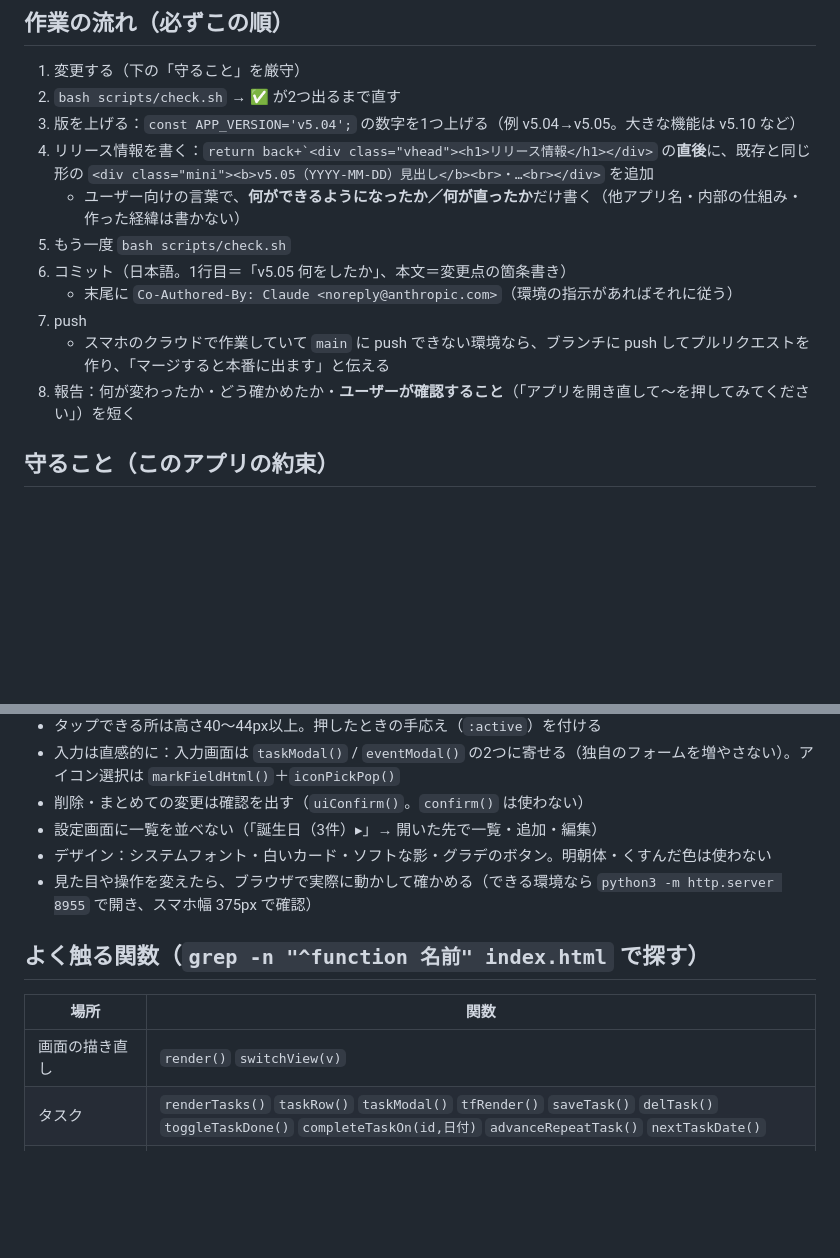
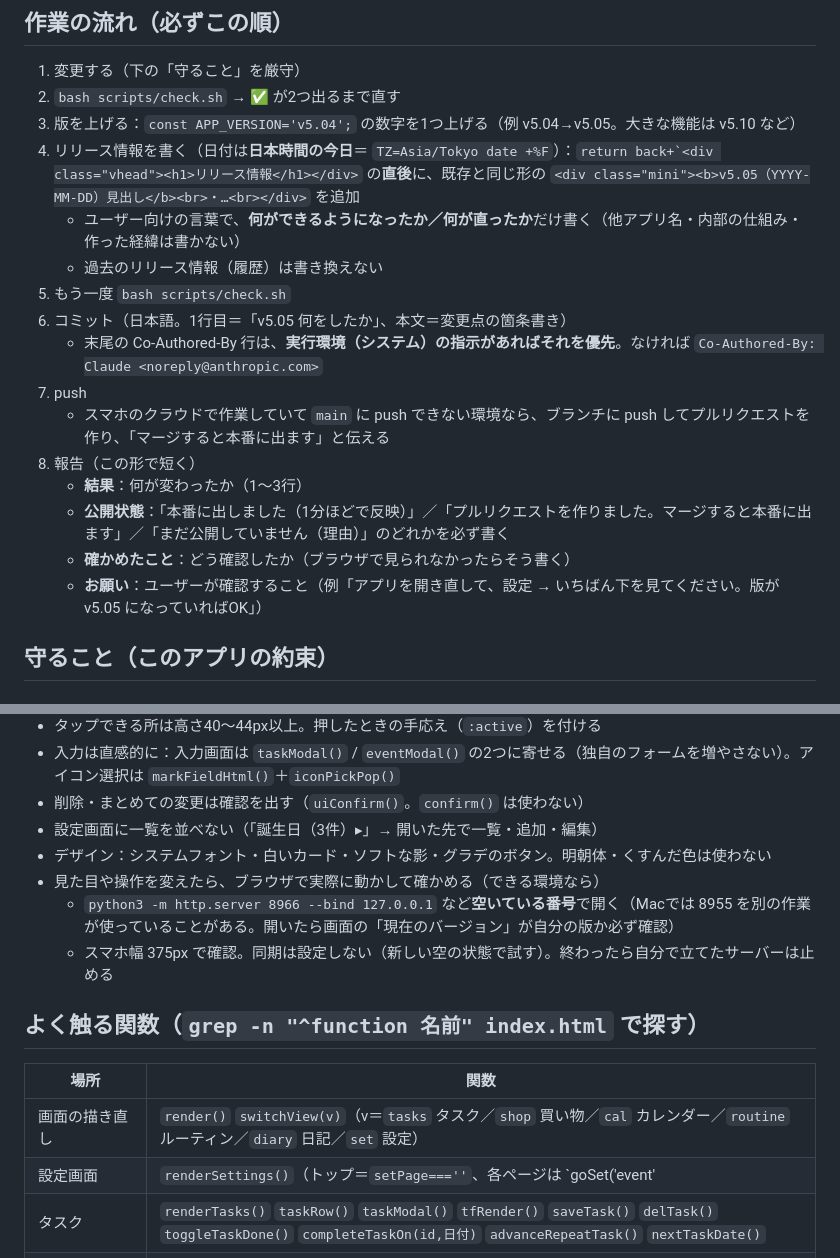
Before and after one commit to 08033755465/kurashi-task, a Markdown page: CLAUDE.md, 2 parts joined by grey strips. GitHub-like rendering; blank space fills up the shorter version.

Commit message:
CLAUDE.md：試運転の結果を反映（確認用ポート・設定画面の関数・日付は日本時間・報告の形・履歴は書き換えない）
Co-Authored-By: Claude Opus 5.5 <noreply@anthropic.com>

```diff
--- a/CLAUDE.md
+++ b/CLAUDE.md
@@ -26,14 +26,19 @@
 1. 変更する（下の「守ること」を厳守）
 2. `bash scripts/check.sh` → ✅ が2つ出るまで直す
 3. 版を上げる：`const APP_VERSION='v5.04';` の数字を1つ上げる（例 v5.04→v5.05。大きな機能は v5.10 など）
-4. リリース情報を書く：`` return back+`<div class="vhead"><h1>リリース情報</h1></div> `` の**直後**に、既存と同じ形の `<div class="mini"><b>v5.05（YYYY-MM-DD）見出し</b><br>・…<br></div>` を追加
+4. リリース情報を書く（日付は**日本時間の今日**＝ `TZ=Asia/Tokyo date +%F`）：`` return back+`<div class="vhead"><h1>リリース情報</h1></div> `` の**直後**に、既存と同じ形の `<div class="mini"><b>v5.05（YYYY-MM-DD）見出し</b><br>・…<br></div>` を追加
    - ユーザー向けの言葉で、**何ができるようになったか／何が直ったか**だけ書く（他アプリ名・内部の仕組み・作った経緯は書かない）
+   - 過去のリリース情報（履歴）は書き換えない
 5. もう一度 `bash scripts/check.sh`
 6. コミット（日本語。1行目＝「v5.05 何をしたか」、本文＝変更点の箇条書き）
-   - 末尾に `Co-Authored-By: Claude <noreply@anthropic.com>`（環境の指示があればそれに従う）
+   - 末尾の Co-Authored-By 行は、**実行環境（システム）の指示があればそれを優先**。なければ `Co-Authored-By: Claude <noreply@anthropic.com>`
 7. push
    - スマホのクラウドで作業していて `main` に push できない環境なら、ブランチに push してプルリクエストを作り、「マージすると本番に出ます」と伝える
-8. 報告：何が変わったか・どう確かめたか・**ユーザーが確認すること**（「アプリを開き直して〜を押してみてください」）を短く
+8. 報告（この形で短く）
+   - **結果**：何が変わったか（1〜3行）
+   - **公開状態**：「本番に出しました（1分ほどで反映）」／「プルリクエストを作りました。マージすると本番に出ます」／「まだ公開していません（理由）」のどれかを必ず書く
+   - **確かめたこと**：どう確認したか（ブラウザで見られなかったらそう書く）
+   - **お願い**：ユーザーが確認すること（例「アプリを開き直して、設定 → いちばん下を見てください。版が v5.05 になっていればOK」）
 
 ## 守ること（このアプリの約束）
 ### 公開リポジトリ（いちばん大事）
@@ -58,12 +63,15 @@
 - 削除・まとめての変更は確認を出す（`uiConfirm()`。`confirm()` は使わない）
 - 設定画面に一覧を並べない（「誕生日（3件）▸」→ 開いた先で一覧・追加・編集）
 - デザイン：システムフォント・白いカード・ソフトな影・グラデのボタン。明朝体・くすんだ色は使わない
-- 見た目や操作を変えたら、ブラウザで実際に動かして確かめる（できる環境なら `python3 -m http.server 8955` で開き、スマホ幅 375px で確認）
+- 見た目や操作を変えたら、ブラウザで実際に動かして確かめる（できる環境なら）
+  - `python3 -m http.server 8966 --bind 127.0.0.1` など**空いている番号**で開く（Macでは 8955 を別の作業が使っていることがある。開いたら画面の「現在のバージョン」が自分の版か必ず確認）
+  - スマホ幅 375px で確認。同期は設定しない（新しい空の状態で試す）。終わったら自分で立てたサーバーは止める
 
 ## よく触る関数（`grep -n "^function 名前" index.html` で探す）
 | 場所 | 関数 |
 |---|---|
-| 画面の描き直し | `render()` `switchView(v)` |
+| 画面の描き直し | `render()` `switchView(v)`（v＝`tasks` タスク／`shop` 買い物／`cal` カレンダー／`routine` ルーティン／`diary` 日記／`set` 設定） |
+| 設定画面 | `renderSettings()`（トップ＝`setPage===''`、各ページは `goSet('event'|'disp'|'time'|'data'|'personal'|'release'|'help')`） |
 | タスク | `renderTasks()` `taskRow()` `taskModal()` `tfRender()` `saveTask()` `delTask()` `toggleTaskDone()` `completeTaskOn(id,日付)` `advanceRepeatTask()` `nextTaskDate()` |
 | 予定 | `eventModal()` `emRender()` `saveEvent()` `delEvent()` `eventStartsOn()` `eventOccursOn()` |
 | カレンダー | `renderCal()`（月・週・日）`openDayPopup(日付)`（日付ポップ）`monthWeekSpans()`（連日バー） |
```
